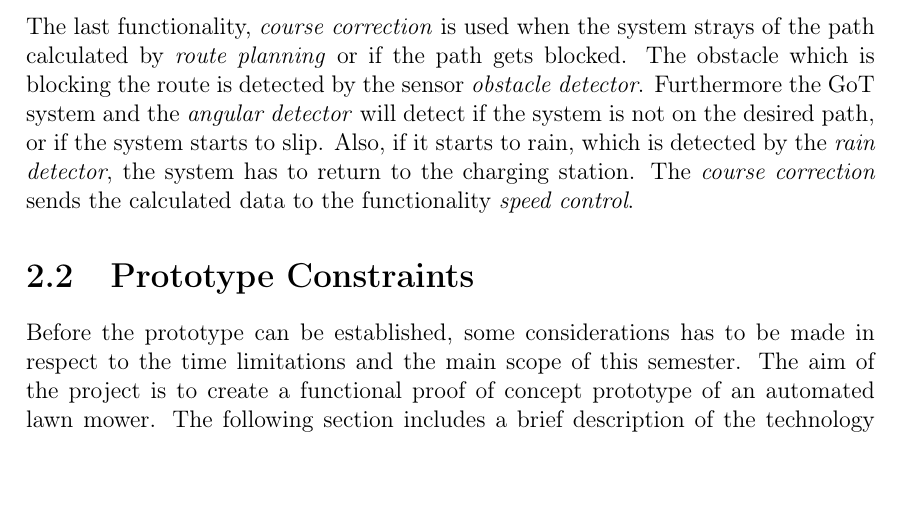
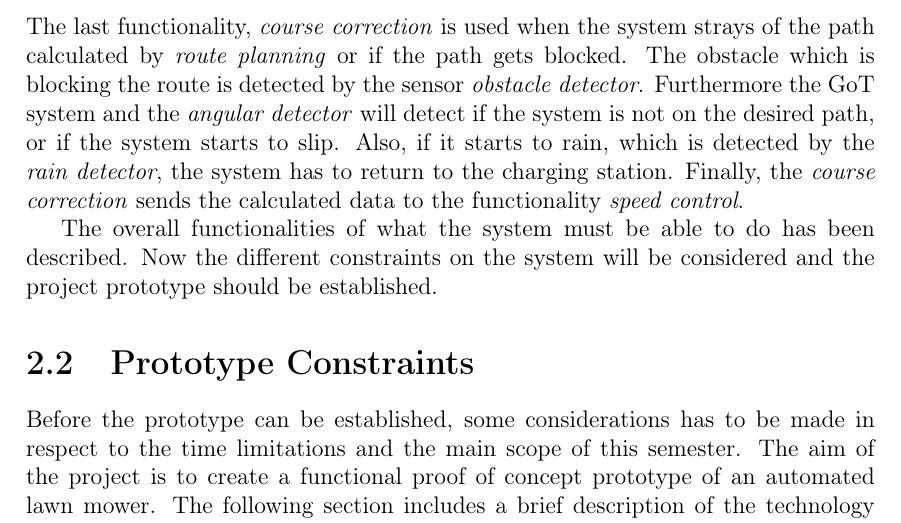
Before and after one commit to AodhAnd/eit-p5-lm-report, a LaTeX thesis (P5.tex, which reads contents/chapter2/DesignConsiderations.tex): part of page 14 of 33, cut so that both start at the same text, the shorter picture padded with empty space. Compiled offline with pdfLaTeX.

Commit message:
tail on the usecase

```diff
--- a/contents/chapter2/DesignConsiderations.tex
+++ b/contents/chapter2/DesignConsiderations.tex
@@ -24,4 +24,6 @@ To insure the system is moving with a desired speed (in a straight line and in a
 \noindent
 The last functionality, \textit{course correction} is used when the system strays of the path calculated by \textit{route planning} or if the path gets blocked.
 The obstacle which is blocking the route is detected by the sensor \textit{obstacle detector}. Furthermore the GoT system and the \textit{angular detector} will detect if the system is not on the desired path, or if the system starts to slip. Also, if it starts to rain, which is detected by the \textit{rain detector}, the system has to return to the charging station.
-The \textit{course correction} sends the calculated data to the functionality \textit{speed control}. %Hence the \textit{course correction} can be thought of as the brain and the \textit{speed control} as the muscles.\\\\
+Finally, the \textit{course correction} sends the calculated data to the functionality \textit{speed control}.
+
+The overall functionalities of what the system must be able to do has been described. Now the different constraints on the system will be considered and the project prototype should be established.
```
